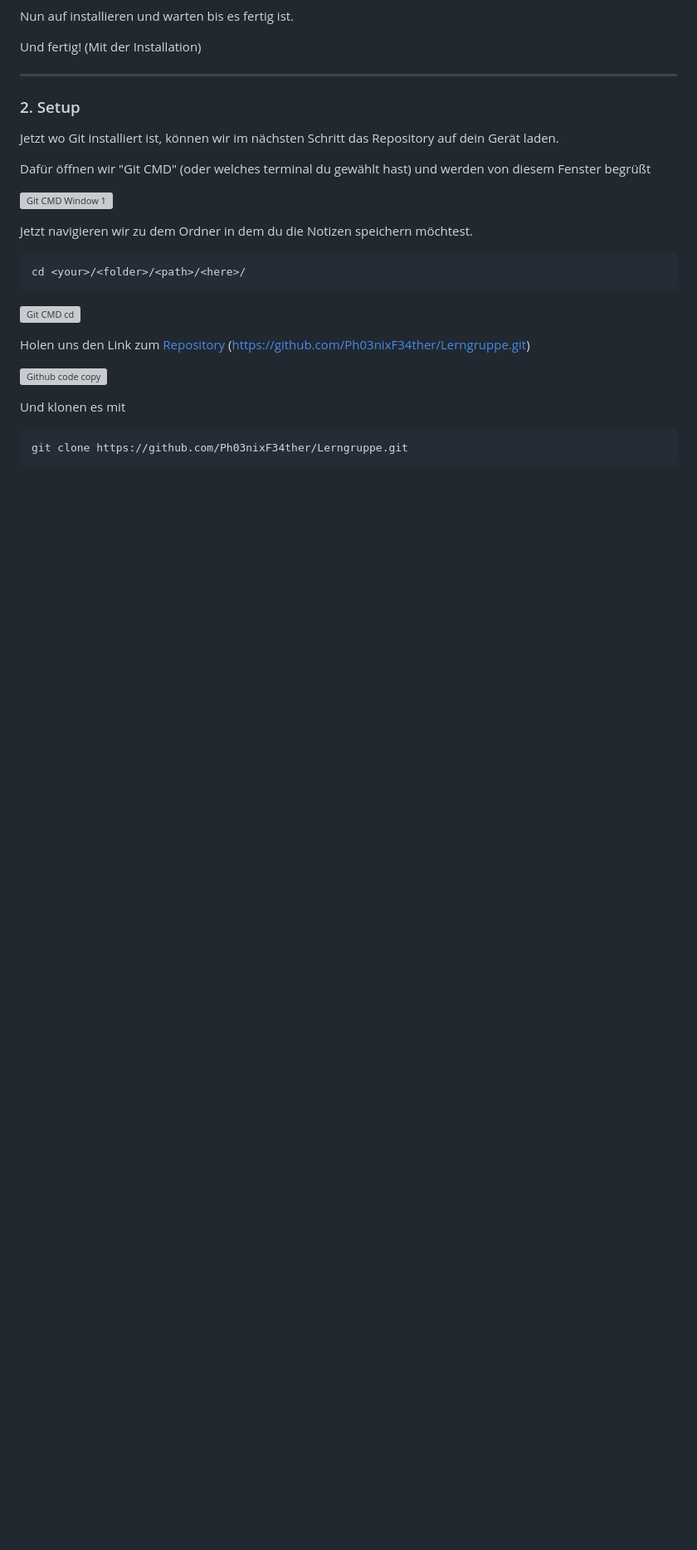
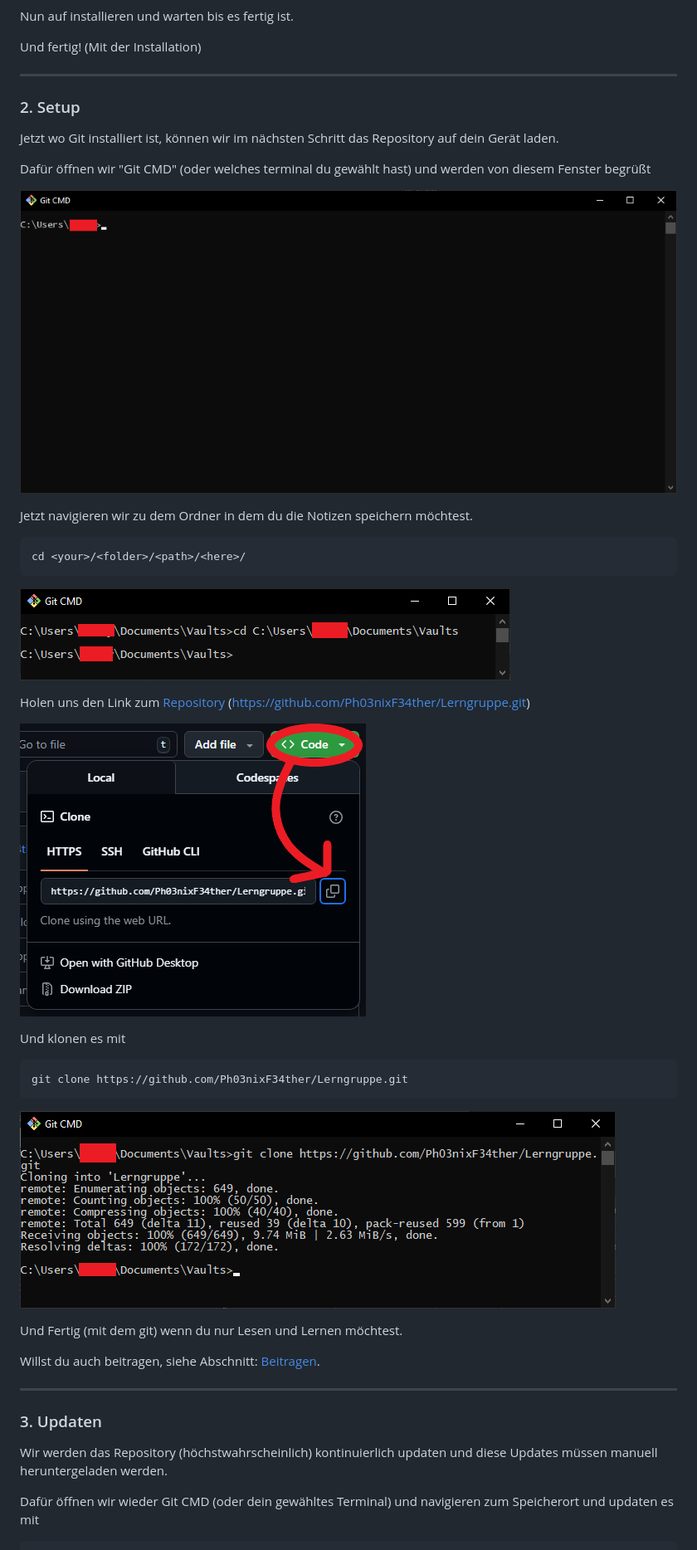
Before and after one commit to Ph03nixF34ther/Lerngruppe, a Markdown page: README.md, the part around one of its changes. Shown at 83% size. GitHub-like rendering; pictures changed too: bilder/GitCMDClone.png (added), bilder/GitCMDcd.png; blank space fills up the shorter version; grey boxes are pictures that could not be loaded.

Commit message:
[content] README How to geadded

````diff
--- a/README.md
+++ b/README.md
@@ -110,7 +110,7 @@ Jetzt wo Git installiert ist, können wir im nächsten Schritt das Repository au
 
 Dafür öffnen wir "Git CMD" (oder welches terminal du gewählt hast) und werden von diesem Fenster begrüßt
 
-![Git CMD Window 1](GitCMDClear.png)
+![Git CMD Window 1](./bilder/GitCMDClear.png)
 
 Jetzt navigieren wir zu dem Ordner in dem du die Notizen speichern möchtest.
 
@@ -119,11 +119,11 @@ cd <your>/<folder>/<path>/<here>/
 ```
 
 
-![Git CMD cd](GitCMDcd.png)
+![Git CMD cd](./bilder/GitCMDcd.png)
 
 Holen uns den Link zum [Repository](https://github.com/Ph03nixF34ther/Lerngruppe.git) (https://github.com/Ph03nixF34ther/Lerngruppe.git)
 
-![Github code copy](GithubCopy.png)
+![Github code copy](./bilder/GithubCopy.png)
 
 Und klonen es mit
 
@@ -132,3 +132,17 @@ git clone https://github.com/Ph03nixF34ther/Lerngruppe.git
 ```
 
 
+![Git CMD clone](./bilder/GitCMDClone.png)
+
+Und Fertig (mit dem git) wenn du nur Lesen und Lernen möchtest.
+
+Willst du auch beitragen, siehe Abschnitt: [Beitragen](#4.%20Beitragen).
+
+---
+
+### 3. Updaten
+
+Wir werden das Repository (höchstwahrscheinlich) kontinuierlich updaten und diese Updates müssen manuell heruntergeladen werden.
+
+Dafür öffnen wir wieder Git CMD (oder dein gewähltes Terminal) und navigieren zum Speicherort und updaten es mit
+
````
Also changed, not shown: other parts of README.md (+64 -14 lines), bilder/GitCMDBranch.png (added), bilder/GitCMDPullSuc.png (added), bilder/GitCMDcd2.png (added).
